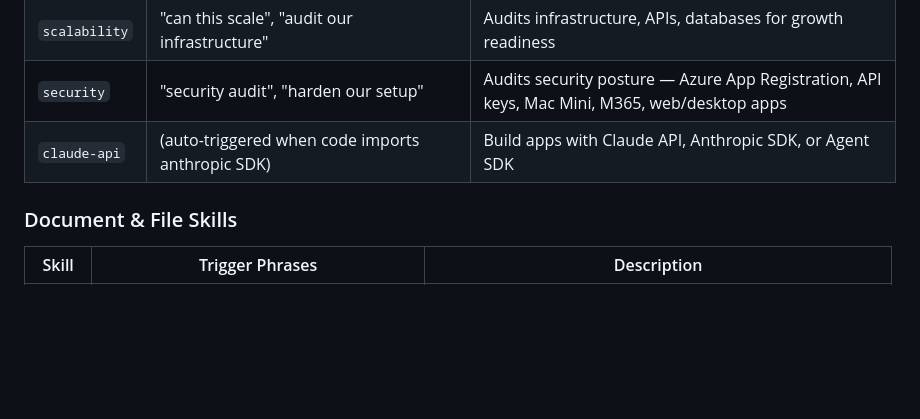
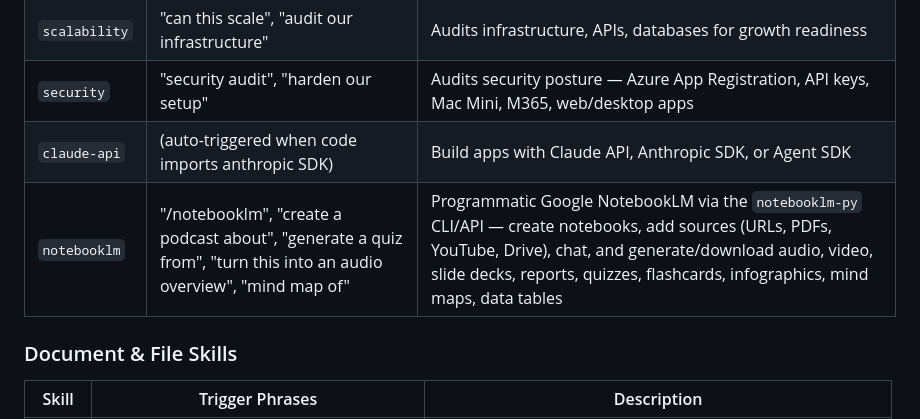
Before and after one commit to ddump33-a11y/r-dent-tasks, a Markdown page: CLAUDE.md, the part around the change. Rendered like a GitHub page; blank space fills up the shorter version.

Commit message:
Add notebooklm skill from teng-lin/notebooklm-py
Installs the NotebookLM SKILL.md under .claude/skills/notebooklm/
so the agent can drive the notebooklm-py CLI for creating notebooks,
adding sources, and generating/downloading audio, video, slide decks,
quizzes, flashcards, mind maps, and reports. Registers the skill in
CLAUDE.md under Technical / Infrastructure Skills.

```diff
--- a/CLAUDE.md
+++ b/CLAUDE.md
@@ -43,6 +43,7 @@ Node.js task management application for R-dent (dental industry). Uses Express a
 | `scalability` | "can this scale", "audit our infrastructure" | Audits infrastructure, APIs, databases for growth readiness |
 | `security` | "security audit", "harden our setup" | Audits security posture — Azure App Registration, API keys, Mac Mini, M365, web/desktop apps |
 | `claude-api` | (auto-triggered when code imports anthropic SDK) | Build apps with Claude API, Anthropic SDK, or Agent SDK |
+| `notebooklm` | "/notebooklm", "create a podcast about", "generate a quiz from", "turn this into an audio overview", "mind map of" | Programmatic Google NotebookLM via the `notebooklm-py` CLI/API — create notebooks, add sources (URLs, PDFs, YouTube, Drive), chat, and generate/download audio, video, slide decks, reports, quizzes, flashcards, infographics, mind maps, data tables |
 
 ### Document & File Skills
 | Skill | Trigger Phrases | Description |
```
Also changed, not shown: 1 other file.
